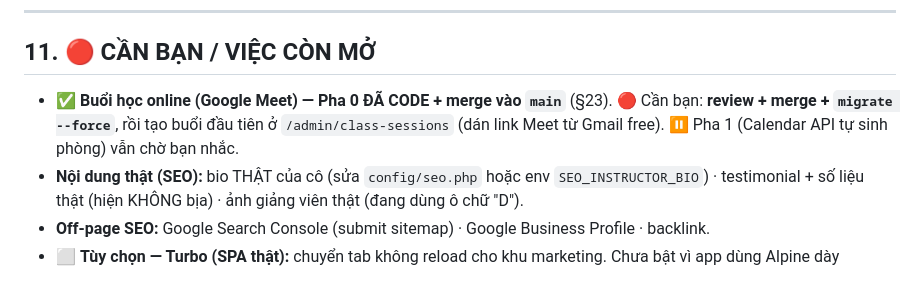
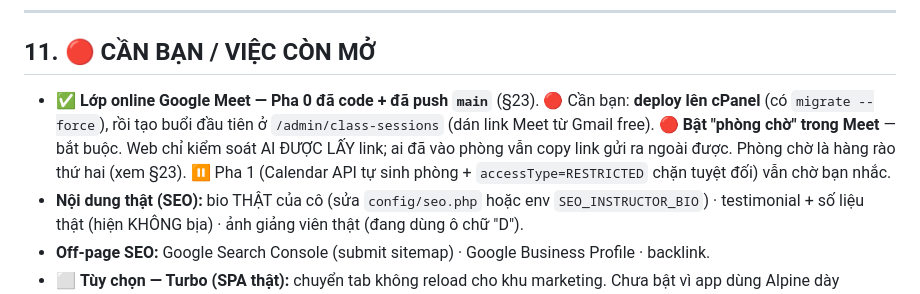
Before and after one commit to iamvancuong/aptis-v2, a Markdown page: TIEN_DO.md, the part around the change. GitHub-like rendering.

Commit message:
TIEN_DO §11: cap nhat trang thai lop online, them nhac bat phong cho
Muc §11 con ghi 'can review + merge' trong khi da push len main. Them nhac
bat phong cho o Meet - web chi kiem soat AI DUOC LAY link, khong chan duoc
nguoi da vao phong copy link gui ra ngoai.

Co-Authored-By: Claude Opus 4.8 <noreply@anthropic.com>

```diff
--- a/TIEN_DO.md
+++ b/TIEN_DO.md
@@ -230,9 +230,10 @@ Backup DB → `.env` production (`APP_URL=https://milaedu.com`, `PAYOS_FAKE=fals
 ---
 
 ## 11. 🔴 CẦN BẠN / VIỆC CÒN MỞ
-- ✅ **Buổi học online (Google Meet) — Pha 0 ĐÃ CODE + merge vào `main`** (§23).
-  🔴 Cần bạn: **review + merge + `migrate --force`**, rồi tạo buổi đầu tiên ở `/admin/class-sessions` (dán link Meet từ Gmail free).
-  ⏸️ Pha 1 (Calendar API tự sinh phòng) vẫn chờ bạn nhắc.
+- ✅ **Lớp online Google Meet — Pha 0 đã code + đã push `main`** (§23).
+  🔴 Cần bạn: **deploy lên cPanel** (có `migrate --force`), rồi tạo buổi đầu tiên ở `/admin/class-sessions` (dán link Meet từ Gmail free).
+  🔴 **Bật "phòng chờ" trong Meet** — bắt buộc. Web chỉ kiểm soát AI ĐƯỢC LẤY link; ai đã vào phòng vẫn copy link gửi ra ngoài được. Phòng chờ là hàng rào thứ hai (xem §23).
+  ⏸️ Pha 1 (Calendar API tự sinh phòng + `accessType=RESTRICTED` chặn tuyệt đối) vẫn chờ bạn nhắc.
 - **Nội dung thật (SEO):** bio THẬT của cô (sửa `config/seo.php` hoặc env `SEO_INSTRUCTOR_BIO`) · testimonial + số liệu thật (hiện KHÔNG bịa) · ảnh giảng viên thật (đang dùng ô chữ "D").
 - **Off-page SEO:** Google Search Console (submit sitemap) · Google Business Profile · backlink.
 - ⬜ **Tùy chọn — Turbo (SPA thật):** chuyển tab không reload cho khu marketing. Chưa bật vì app dùng Alpine dày (form/thanh toán/admin) → cần cấu hình lại vòng đời Alpine + **test trình duyệt thật**. Đã đặt sẵn `data-turbo="false"` ở các link ra ngoài khu marketing. (Hiện dùng View Transitions — mượt, an toàn.)
```
